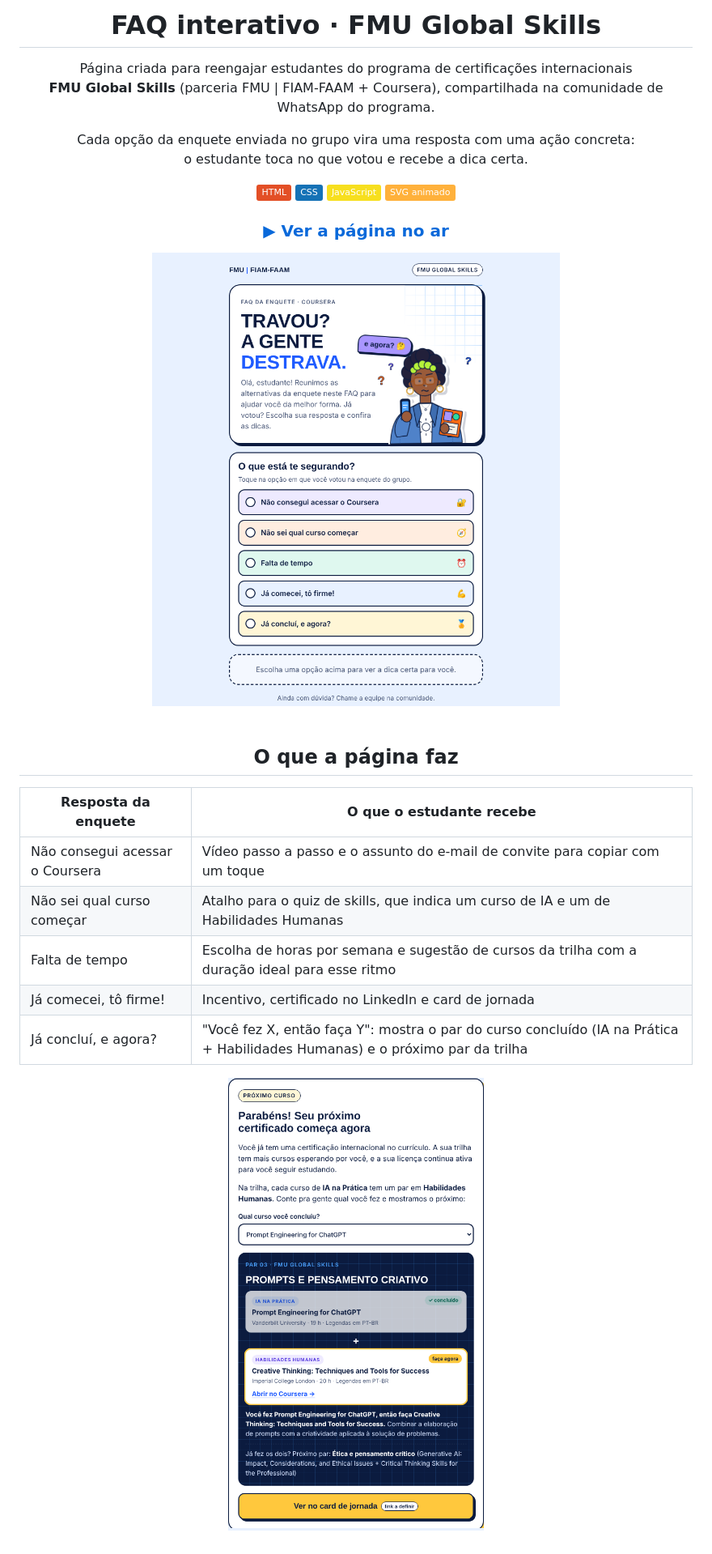
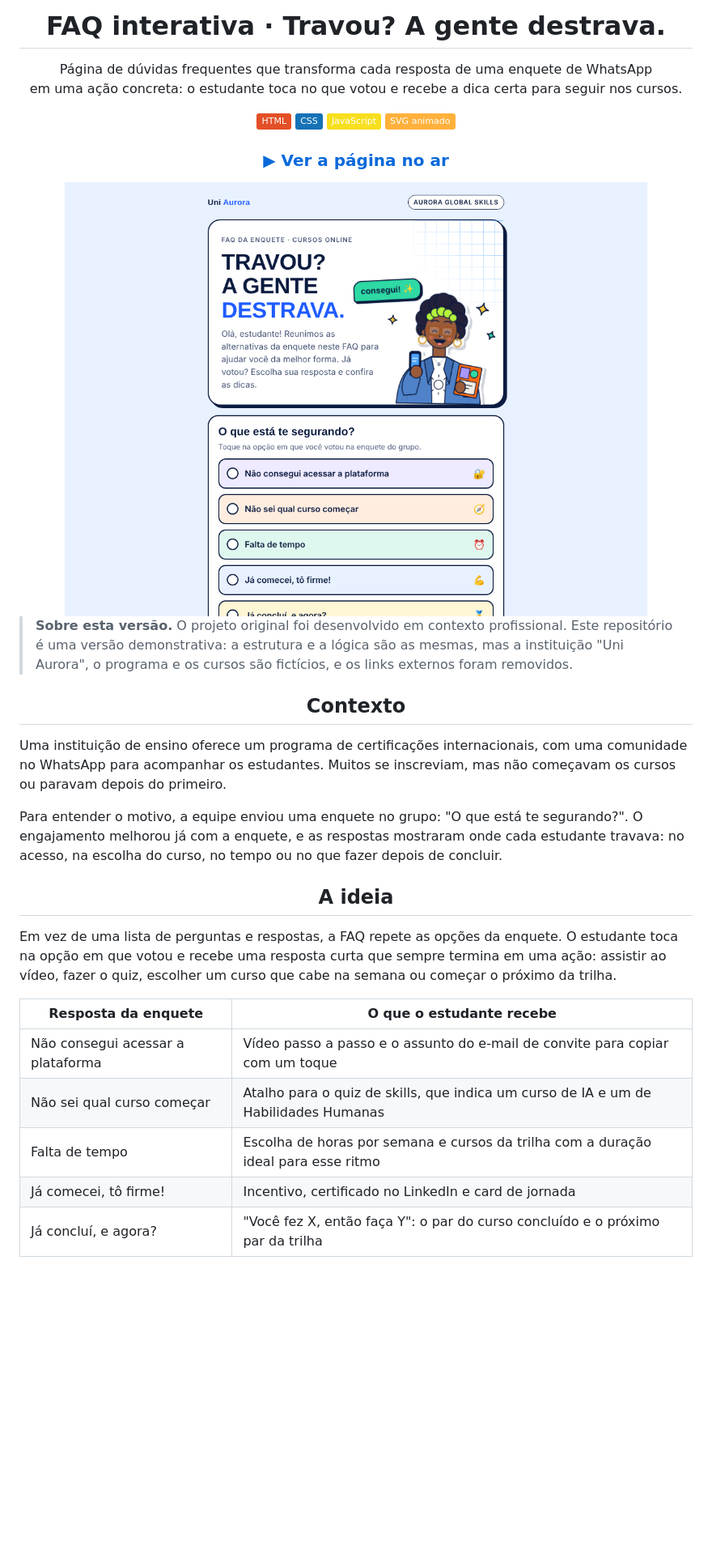
Before and after one commit to jemacieldev/faq-interativa, a Markdown page: README.md, the part around one of its changes. Shown at 81% size. Rendered like a GitHub page; pictures changed too: docs/par.png (deleted), docs/preview.png (deleted), preview.png (added); badges without logos; blank space fills up the shorter version.

```diff
--- a/README.md
+++ b/README.md
@@ -1,12 +1,9 @@
 <div align="center">
 
-# FAQ interativo · FMU Global Skills
+# FAQ interativa · Travou? A gente destrava.
 
-Página criada para reengajar estudantes do programa de certificações internacionais<br>
-**FMU Global Skills** (parceria FMU | FIAM-FAAM + Coursera), compartilhada na comunidade de WhatsApp do programa.
-
-Cada opção da enquete enviada no grupo vira uma resposta com uma ação concreta:<br>
-o estudante toca no que votou e recebe a dica certa.
+Página de dúvidas frequentes que transforma cada resposta de uma enquete de WhatsApp<br>
+em uma ação concreta: o estudante toca no que votou e recebe a dica certa para seguir nos cursos.
 
 ![HTML](https://img.shields.io/badge/HTML-E34F26?style=flat&logo=html5&logoColor=white)
 ![CSS](https://img.shields.io/badge/CSS-1572B6?style=flat&logo=css3&logoColor=white)
@@ -15,33 +12,37 @@ o estudante toca no que votou e recebe a dica certa.
 
 ### [▶ Ver a página no ar](https://jemacieldev.github.io/faq-interativa/)
 
-<img src="docs/preview.png" alt="Prévia da página" width="720">
+<img src="preview.png" alt="Tela inicial da FAQ com a ilustração animada e as opções da enquete" width="720">
 
 </div>
 
-<br>
+> **Sobre esta versão.** O projeto original foi desenvolvido em contexto profissional. Este repositório é uma versão demonstrativa: a estrutura e a lógica são as mesmas, mas a instituição "Uni Aurora", o programa e os cursos são fictícios, e os links externos foram removidos.
 
 <div align="center">
 
-## O que a página faz
+## Contexto
 
 </div>
 
-| Resposta da enquete | O que o estudante recebe |
-|---|---|
-| Não consegui acessar o Coursera | Vídeo passo a passo e o assunto do e-mail de convite para copiar com um toque |
-| Não sei qual curso começar | Atalho para o quiz de skills, que indica um curso de IA e um de Habilidades Humanas |
-| Falta de tempo | Escolha de horas por semana e sugestão de cursos da trilha com a duração ideal para esse ritmo |
-| Já comecei, tô firme! | Incentivo, certificado no LinkedIn e card de jornada |
-| Já concluí, e agora? | "Você fez X, então faça Y": mostra o par do curso concluído (IA na Prática + Habilidades Humanas) e o próximo par da trilha |
+Uma instituição de ensino oferece um programa de certificações internacionais, com uma comunidade no WhatsApp para acompanhar os estudantes. Muitos se inscreviam, mas não começavam os cursos ou paravam depois do primeiro.
+
+Para entender o motivo, a equipe enviou uma enquete no grupo: "O que está te segurando?". O engajamento melhorou já com a enquete, e as respostas mostraram onde cada estudante travava: no acesso, na escolha do curso, no tempo ou no que fazer depois de concluir.
 
 <div align="center">
 
-<img src="docs/par.png" alt="Par do curso concluído" width="360">
+## A ideia
 
 </div>
 
-<br>
+Em vez de uma lista de perguntas e respostas, a FAQ repete as opções da enquete. O estudante toca na opção em que votou e recebe uma resposta curta que sempre termina em uma ação: assistir ao vídeo, fazer o quiz, escolher um curso que cabe na semana ou começar o próximo da trilha.
+
+| Resposta da enquete | O que o estudante recebe |
+|---|---|
+| Não consegui acessar a plataforma | Vídeo passo a passo e o assunto do e-mail de convite para copiar com um toque |
+| Não sei qual curso começar | Atalho para o quiz de skills, que indica um curso de IA e um de Habilidades Humanas |
+| Falta de tempo | Escolha de horas por semana e cursos da trilha com a duração ideal para esse ritmo |
+| Já comecei, tô firme! | Incentivo, certificado no LinkedIn e card de jornada |
+| Já concluí, e agora? | "Você fez X, então faça Y": o par do curso concluído e o próximo par da trilha |
 
 <div align="center">
 
```
Also changed, not shown: other parts of README.md (+41 -20 lines), 5 other files.
